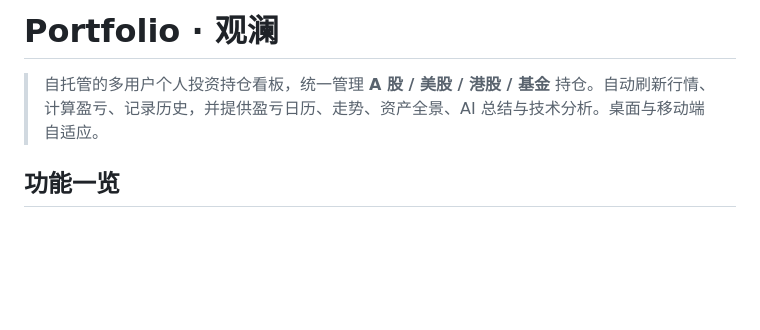
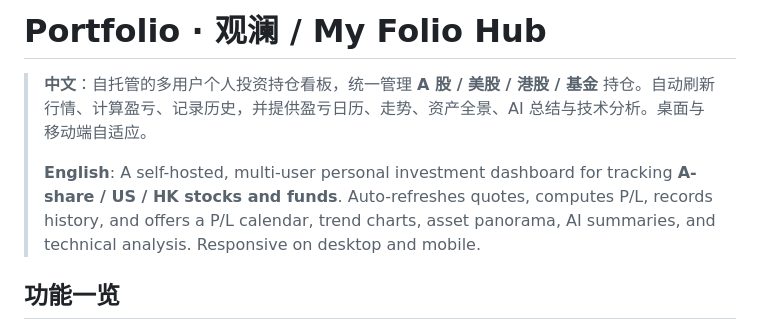
Before and after one commit to w1570187062/my-portfolio-hub, a Markdown page: README.md, the part around the change. Rendered like a GitHub page; blank space fills up the shorter version.

Commit message:
docs: README 增加中英双语项目描述

```diff
--- a/README.md
+++ b/README.md
@@ -1,6 +1,8 @@
-# Portfolio · 观澜
+# Portfolio · 观澜 / My Folio Hub
 
-> 自托管的多用户个人投资持仓看板，统一管理 **A 股 / 美股 / 港股 / 基金** 持仓。自动刷新行情、计算盈亏、记录历史，并提供盈亏日历、走势、资产全景、AI 总结与技术分析。桌面与移动端自适应。
+> **中文**：自托管的多用户个人投资持仓看板，统一管理 **A 股 / 美股 / 港股 / 基金** 持仓。自动刷新行情、计算盈亏、记录历史，并提供盈亏日历、走势、资产全景、AI 总结与技术分析。桌面与移动端自适应。
+>
+> **English**: A self-hosted, multi-user personal investment dashboard for tracking **A-share / US / HK stocks and funds**. Auto-refreshes quotes, computes P/L, records history, and offers a P/L calendar, trend charts, asset panorama, AI summaries, and technical analysis. Responsive on desktop and mobile.
 
 ## 功能一览
 
```
